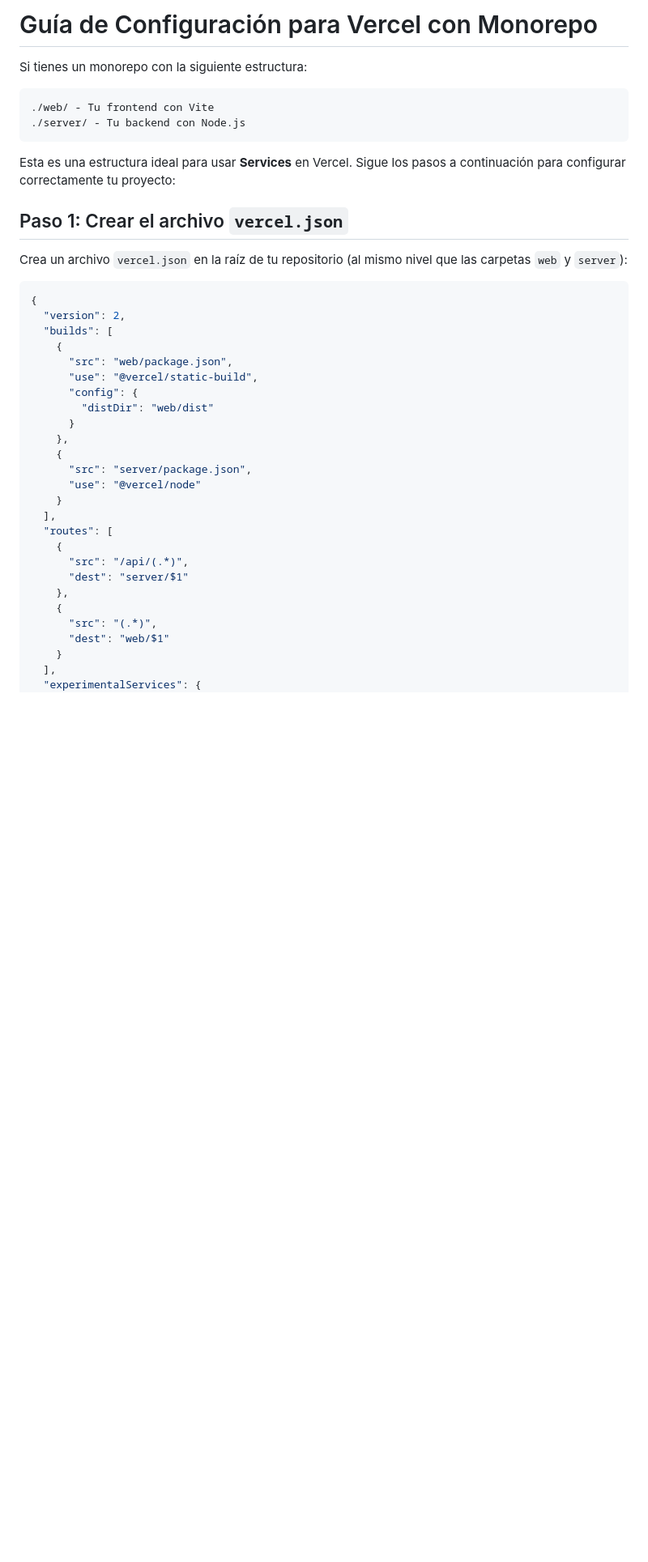
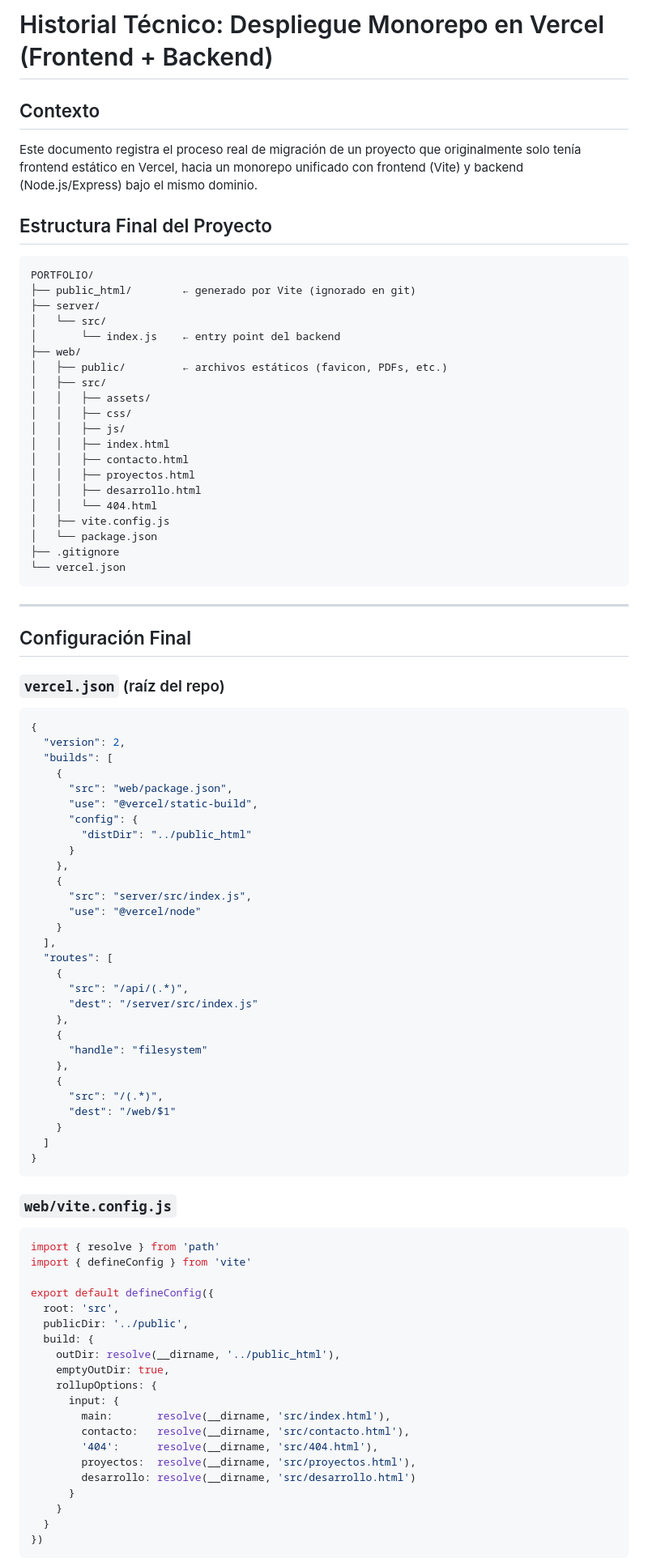
Before and after one commit to devFernandoS/portafolio-willian, a Markdown page: vercel-setup-guide.md, the part around one of its changes. Shown at 81% size. Rendered like a GitHub page; blank space fills up the shorter version.

Commit message:
documentacion vercel

````diff
--- a/vercel-setup-guide.md
+++ b/vercel-setup-guide.md
@@ -1,17 +1,39 @@
-# Guía de Configuración para Vercel con Monorepo
+# Historial Técnico: Despliegue Monorepo en Vercel (Frontend + Backend)
 
-Si tienes un monorepo con la siguiente estructura:
+## Contexto
+
+Este documento registra el proceso real de migración de un proyecto que originalmente solo tenía frontend estático en Vercel, hacia un monorepo unificado con frontend (Vite) y backend (Node.js/Express) bajo el mismo dominio.
+
+## Estructura Final del Proyecto
 
 ```
-./web/ - Tu frontend con Vite
-./server/ - Tu backend con Node.js
+PORTFOLIO/
+├── public_html/        ← generado por Vite (ignorado en git)
+├── server/
+│   └── src/
+│       └── index.js    ← entry point del backend
+├── web/
+│   ├── public/         ← archivos estáticos (favicon, PDFs, etc.)
+│   ├── src/
+│   │   ├── assets/
+│   │   ├── css/
+│   │   ├── js/
+│   │   ├── index.html
+│   │   ├── contacto.html
+│   │   ├── proyectos.html
+│   │   ├── desarrollo.html
+│   │   └── 404.html
+│   ├── vite.config.js
+│   └── package.json
+├── .gitignore
+└── vercel.json
 ```
 
-Esta es una estructura ideal para usar **Services** en Vercel. Sigue los pasos a continuación para configurar correctamente tu proyecto:
+---
 
-## Paso 1: Crear el archivo `vercel.json`
+## Configuración Final
 
-Crea un archivo `vercel.json` en la raíz de tu repositorio (al mismo nivel que las carpetas `web` y `server`):
+### `vercel.json` (raíz del repo)
 
 ```json
 {
@@ -21,21 +43,52 @@ Crea un archivo `vercel.json` en la raíz de tu repositorio (al mismo nivel que
       "src": "web/package.json",
       "use": "@vercel/static-build",
       "config": {
-        "distDir": "web/dist"
+        "distDir": "../public_html"
       }
     },
     {
-      "src": "server/package.json",
+      "src": "server/src/index.js",
       "use": "@vercel/node"
     }
   ],
   "routes": [
     {
       "src": "/api/(.*)",
-      "dest": "server/$1"
+      "dest": "/server/src/index.js"
     },
     {
-      "src": "(.*)",
-      "dest": "web/$1"
+      "handle": "filesystem"
+    },
+    {
+      "src": "/(.*)",
+      "dest": "/web/$1"
     }
-  ],
+  ]
+}
+```
+
+### `web/vite.config.js`
+
+```js
+import { resolve } from 'path'
+import { defineConfig } from 'vite'
+
+export default defineConfig({
+  root: 'src',
+  publicDir: '../public',
+  build: {
+    outDir: resolve(__dirname, '../public_html'),
+    emptyOutDir: true,
+    rollupOptions: {
+      input: {
+        main:       resolve(__dirname, 'src/index.html'),
+        contacto:   resolve(__dirname, 'src/contacto.html'),
+        '404':      resolve(__dirname, 'src/404.html'),
+        proyectos:  resolve(__dirname, 'src/proyectos.html'),
+        desarrollo: resolve(__dirname, 'src/desarrollo.html')
+      }
+    }
+  }
+})
+```
+
````
Also changed, not shown: other parts of vercel-setup-guide.md (+153 -241 lines).
